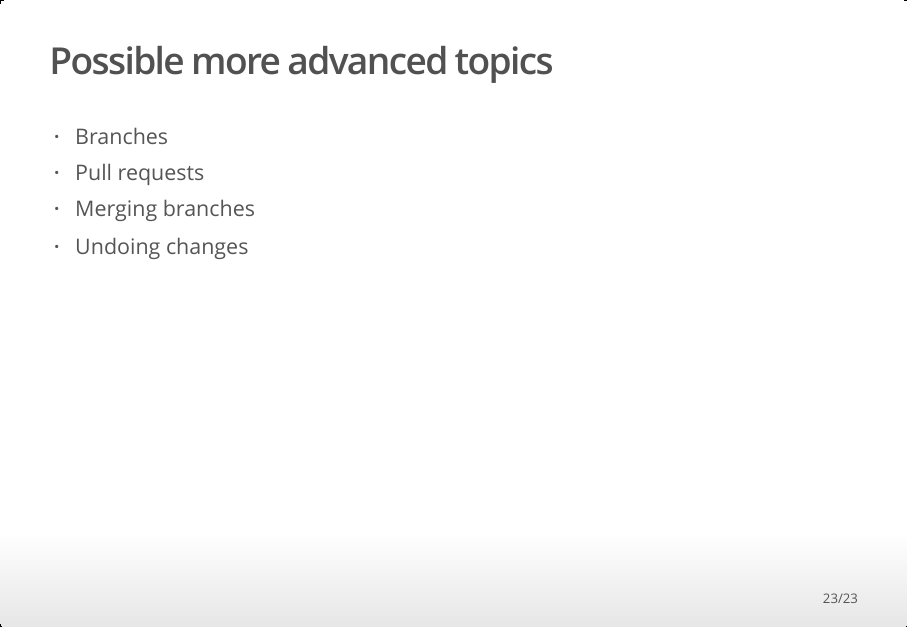
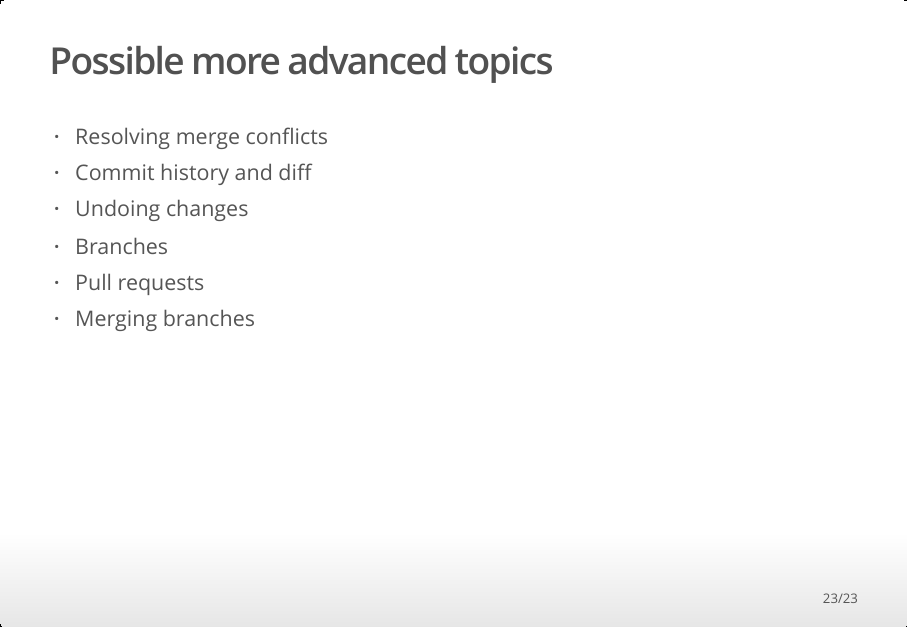
Before and after one commit to InteragencyEcologicalProgram/StatsMasterClasses, an R Markdown document (Bosworth Git and GitHub 25JUN2021/Git_and_GitHub_presentation.Rmd): page 23 of 23. The pictures show the output file Bosworth Git and GitHub 25JUN2021/Git_and_GitHub_presentation.html that the author committed with the source, opened offline.

Commit message:
Adding a couple of possible advanced topics to cover

```diff
--- a/Bosworth Git and GitHub 25JUN2021/Git_and_GitHub_presentation.Rmd
+++ b/Bosworth Git and GitHub 25JUN2021/Git_and_GitHub_presentation.Rmd
@@ -203,7 +203,9 @@ For shared repositories, it is good practice to pull in the most recent changes
 
 ## Possible more advanced topics
 
+- Resolving merge conflicts
+- Commit history and diff
+- Undoing changes
 - Branches
 - Pull requests
 - Merging branches
-- Undoing changes
```
Also changed, not shown: Bosworth Git and GitHub 25JUN2021/Git_and_GitHub_presentation.html.
